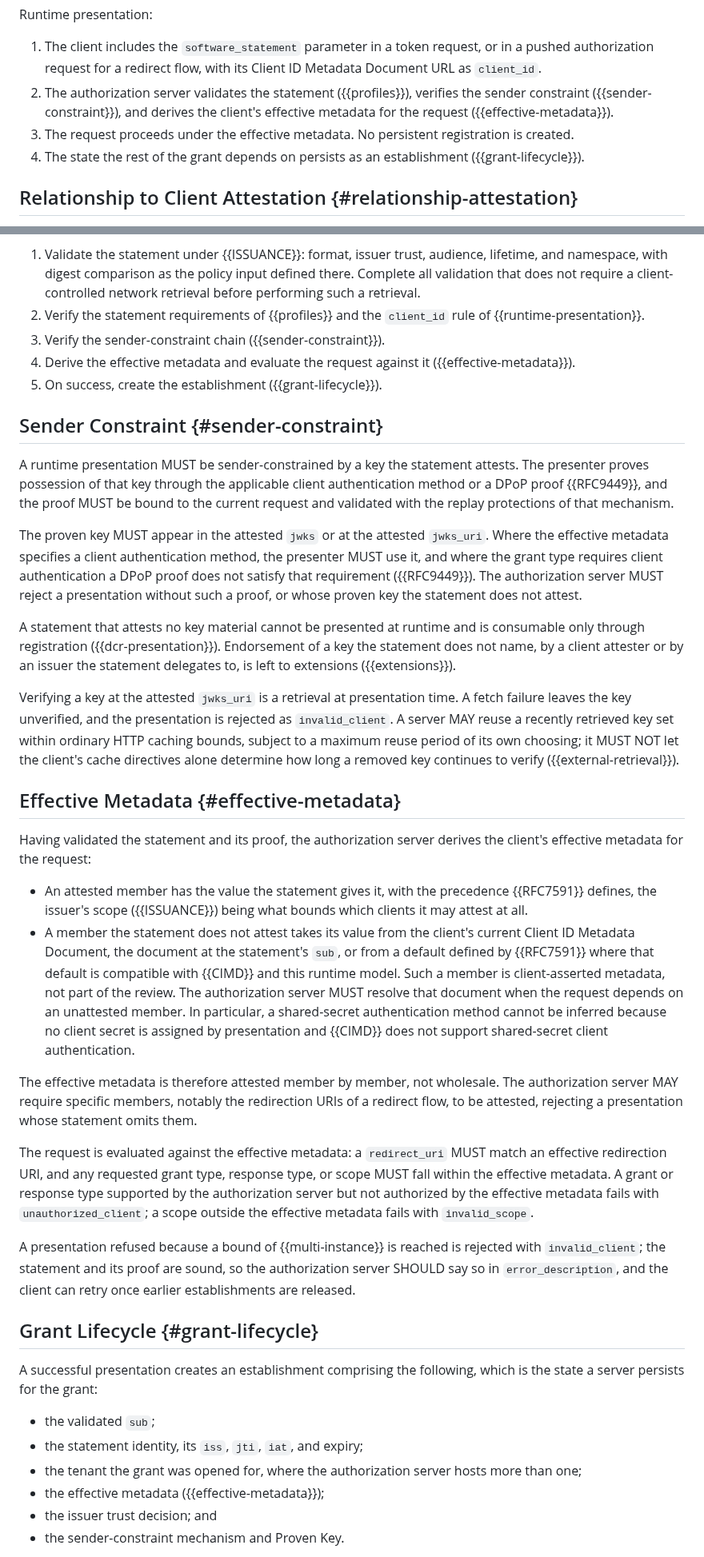
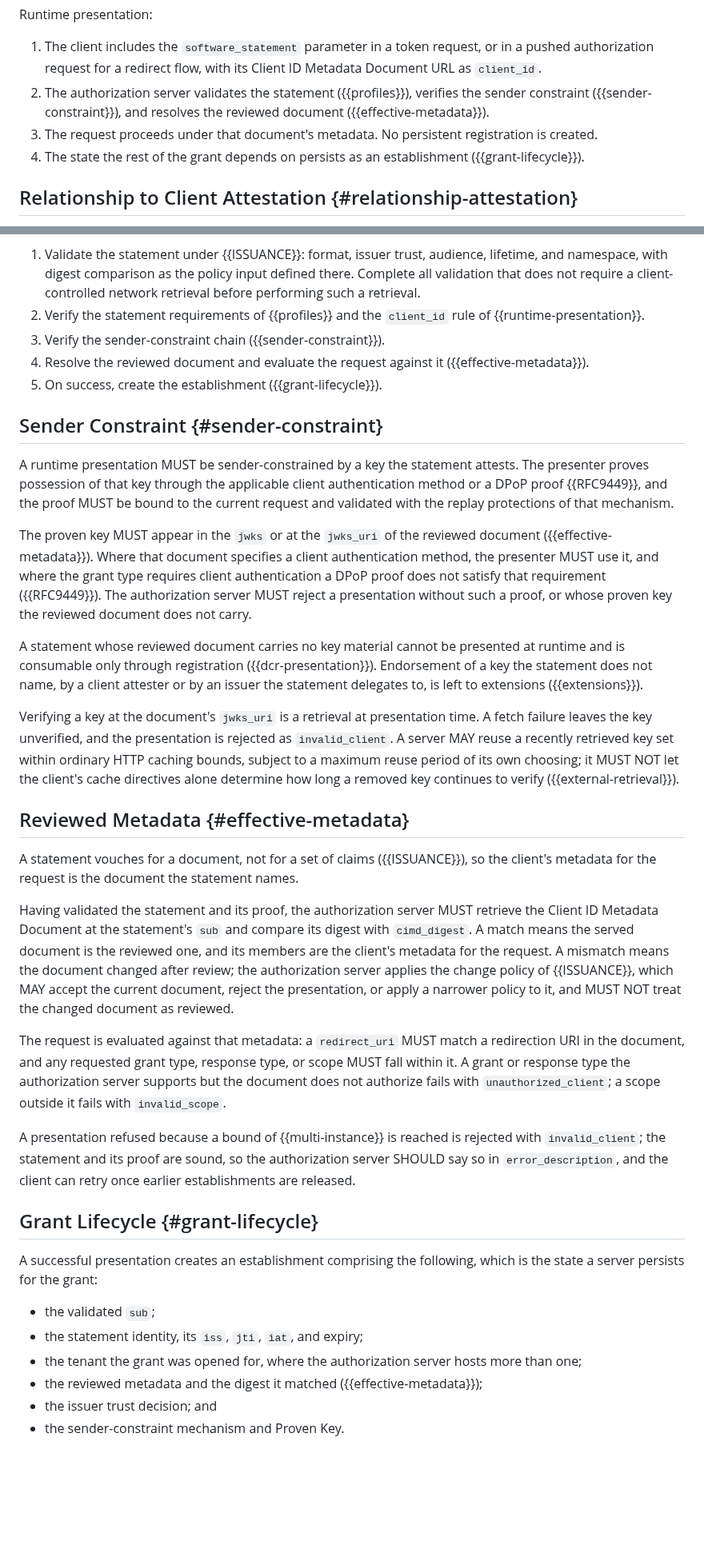
Before and after one commit to mcguinness/draft-mcguinness-oauth-software-statement-issuance, a Markdown page: draft-mcguinness-oauth-sw-stmt-presentation.md, 2 parts joined by grey strips. Shown at 80% size. Rendered like a GitHub page; blank space fills up the shorter version.

```diff
--- a/draft-mcguinness-oauth-sw-stmt-presentation.md
+++ b/draft-mcguinness-oauth-sw-stmt-presentation.md
@@ -89,8 +89,8 @@ Registration governed by a statement:
 Runtime presentation:
 
 1. The client includes the `software_statement` parameter in a token request, or in a pushed authorization request for a redirect flow, with its Client ID Metadata Document URL as `client_id`.
-2. The authorization server validates the statement ({{profiles}}), verifies the sender constraint ({{sender-constraint}}), and derives the client's effective metadata for the request ({{effective-metadata}}).
-3. The request proceeds under the effective metadata. No persistent registration is created.
+2. The authorization server validates the statement ({{profiles}}), verifies the sender constraint ({{sender-constraint}}), and resolves the reviewed document ({{effective-metadata}}).
+3. The request proceeds under that document's metadata. No persistent registration is created.
 4. The state the rest of the grant depends on persists as an establishment ({{grant-lifecycle}}).
 
 ## Relationship to Client Attestation {#relationship-attestation}
@@ -265,29 +265,26 @@ On receiving a presentation, the authorization server proceeds as follows, rejec
 1. Validate the statement under {{ISSUANCE}}: format, issuer trust, audience, lifetime, and namespace, with digest comparison as the policy input defined there. Complete all validation that does not require a client-controlled network retrieval before performing such a retrieval.
 2. Verify the statement requirements of {{profiles}} and the `client_id` rule of {{runtime-presentation}}.
 3. Verify the sender-constraint chain ({{sender-constraint}}).
-4. Derive the effective metadata and evaluate the request against it ({{effective-metadata}}).
+4. Resolve the reviewed document and evaluate the request against it ({{effective-metadata}}).
 5. On success, create the establishment ({{grant-lifecycle}}).
 
 ## Sender Constraint {#sender-constraint}
 
 A runtime presentation MUST be sender-constrained by a key the statement attests. The presenter proves possession of that key through the applicable client authentication method or a DPoP proof {{RFC9449}}, and the proof MUST be bound to the current request and validated with the replay protections of that mechanism.
 
-The proven key MUST appear in the attested `jwks` or at the attested `jwks_uri`. Where the effective metadata specifies a client authentication method, the presenter MUST use it, and where the grant type requires client authentication a DPoP proof does not satisfy that requirement ({{RFC9449}}). The authorization server MUST reject a presentation without such a proof, or whose proven key the statement does not attest.
+The proven key MUST appear in the `jwks` or at the `jwks_uri` of the reviewed document ({{effective-metadata}}). Where that document specifies a client authentication method, the presenter MUST use it, and where the grant type requires client authentication a DPoP proof does not satisfy that requirement ({{RFC9449}}). The authorization server MUST reject a presentation without such a proof, or whose proven key the reviewed document does not carry.
 
-A statement that attests no key material cannot be presented at runtime and is consumable only through registration ({{dcr-presentation}}). Endorsement of a key the statement does not name, by a client attester or by an issuer the statement delegates to, is left to extensions ({{extensions}}).
+A statement whose reviewed document carries no key material cannot be presented at runtime and is consumable only through registration ({{dcr-presentation}}). Endorsement of a key the statement does not name, by a client attester or by an issuer the statement delegates to, is left to extensions ({{extensions}}).
 
-Verifying a key at the attested `jwks_uri` is a retrieval at presentation time. A fetch failure leaves the key unverified, and the presentation is rejected as `invalid_client`. A server MAY reuse a recently retrieved key set within ordinary HTTP caching bounds, subject to a maximum reuse period of its own choosing; it MUST NOT let the client's cache directives alone determine how long a removed key continues to verify ({{external-retrieval}}).
+Verifying a key at the document's `jwks_uri` is a retrieval at presentation time. A fetch failure leaves the key unverified, and the presentation is rejected as `invalid_client`. A server MAY reuse a recently retrieved key set within ordinary HTTP caching bounds, subject to a maximum reuse period of its own choosing; it MUST NOT let the client's cache directives alone determine how long a removed key continues to verify ({{external-retrieval}}).
 
-## Effective Metadata {#effective-metadata}
+## Reviewed Metadata {#effective-metadata}
 
-Having validated the statement and its proof, the authorization server derives the client's effective metadata for the request:
+A statement vouches for a document, not for a set of claims ({{ISSUANCE}}), so the client's metadata for the request is the document the statement names.
 
-* An attested member has the value the statement gives it, with the precedence {{RFC7591}} defines, the issuer's scope ({{ISSUANCE}}) being what bounds which clients it may attest at all.
-* A member the statement does not attest takes its value from the client's current Client ID Metadata Document, the document at the statement's `sub`, or from a default defined by {{RFC7591}} where that default is compatible with {{CIMD}} and this runtime model. Such a member is client-asserted metadata, not part of the review. The authorization server MUST resolve that document when the request depends on an unattested member. In particular, a shared-secret authentication method cannot be inferred because no client secret is assigned by presentation and {{CIMD}} does not support shared-secret client authentication.
+Having validated the statement and its proof, the authorization server MUST retrieve the Client ID Metadata Document at the statement's `sub` and compare its digest with `cimd_digest`. A match means the served document is the reviewed one, and its members are the client's metadata for the request. A mismatch means the document changed after review; the authorization server applies the change policy of {{ISSUANCE}}, which MAY accept the current document, reject the presentation, or apply a narrower policy to it, and MUST NOT treat the changed document as reviewed.
 
-The effective metadata is therefore attested member by member, not wholesale. The authorization server MAY require specific members, notably the redirection URIs of a redirect flow, to be attested, rejecting a presentation whose statement omits them.
-
-The request is evaluated against the effective metadata: a `redirect_uri` MUST match an effective redirection URI, and any requested grant type, response type, or scope MUST fall within the effective metadata. A grant or response type supported by the authorization server but not authorized by the effective metadata fails with `unauthorized_client`; a scope outside the effective metadata fails with `invalid_scope`.
+The request is evaluated against that metadata: a `redirect_uri` MUST match a redirection URI in the document, and any requested grant type, response type, or scope MUST fall within it. A grant or response type the authorization server supports but the document does not authorize fails with `unauthorized_client`; a scope outside it fails with `invalid_scope`.
 
 A presentation refused because a bound of {{multi-instance}} is reached is rejected with `invalid_client`; the statement and its proof are sound, so the authorization server SHOULD say so in `error_description`, and the client can retry once earlier establishments are released.
 
@@ -298,7 +295,7 @@ A successful presentation creates an establishment comprising the following, whi
 * the validated `sub`;
 * the statement identity, its `iss`, `jti`, `iat`, and expiry;
 * the tenant the grant was opened for, where the authorization server hosts more than one;
-* the effective metadata ({{effective-metadata}});
+* the reviewed metadata and the digest it matched ({{effective-metadata}});
 * the issuer trust decision; and
 * the sender-constraint mechanism and Proven Key.
 
```
Also changed, not shown: other parts of draft-mcguinness-oauth-sw-stmt-presentation.md (+20 -20 lines), draft-mcguinness-oauth-software-statement-issuance.md (+11 -15 lines).
